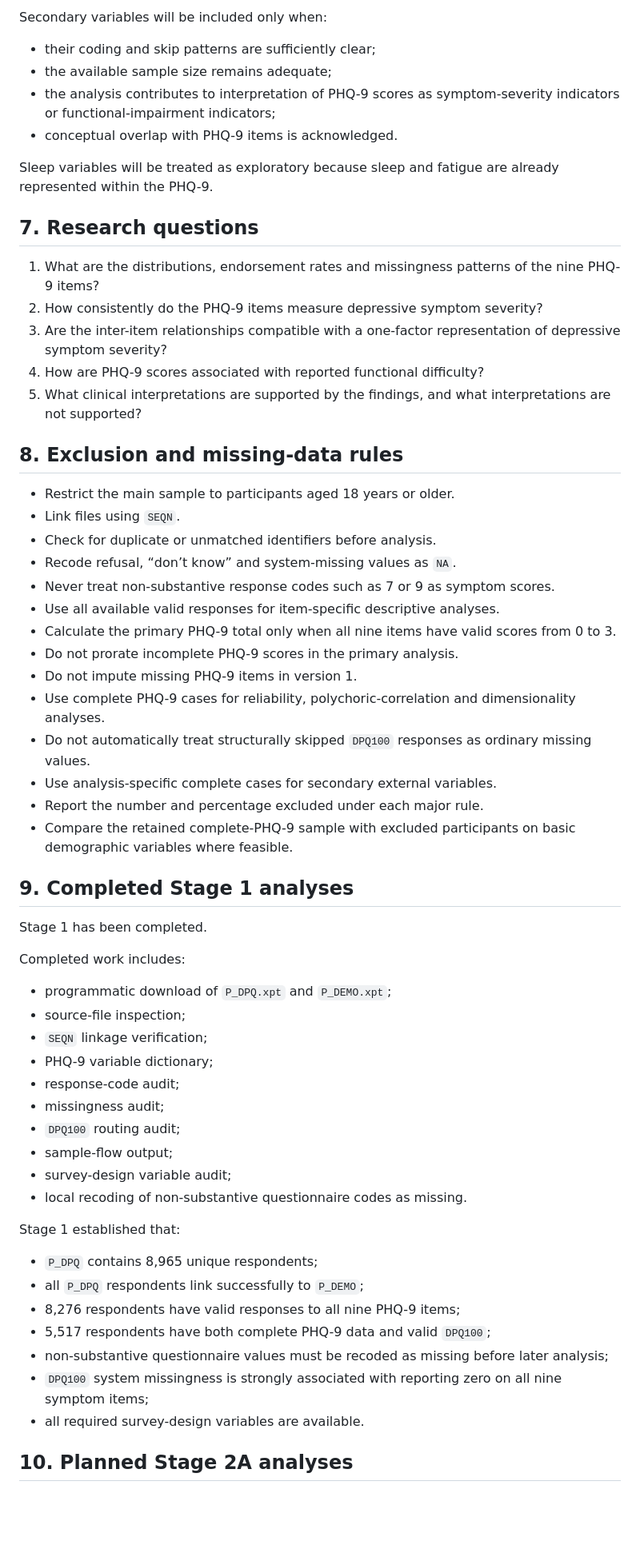
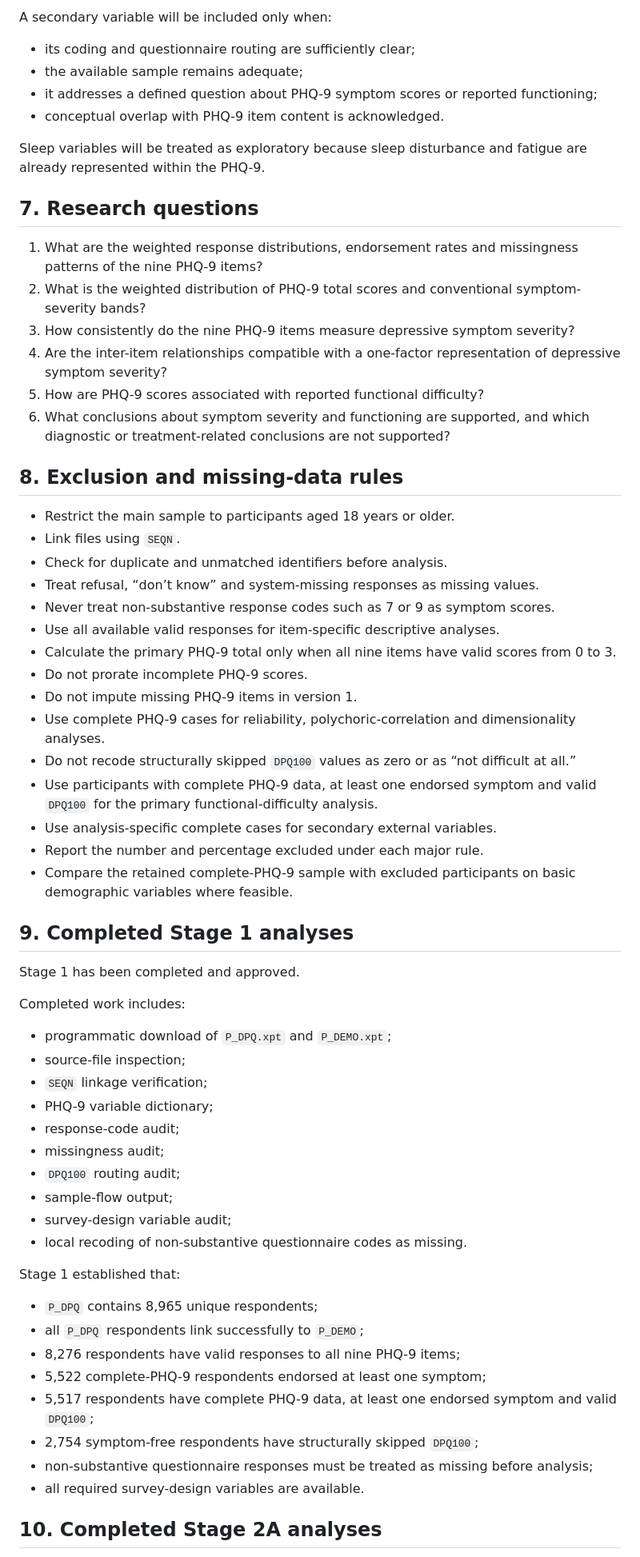
Before and after one commit to shane-hodson/phq9-psychometric-analysis, a Markdown page: ANALYSIS_PLAN.md, the part around one of its changes. Shown at 80% size. Rendered like a GitHub page; blank space fills up the shorter version.

```diff
--- a/ANALYSIS_PLAN.md
+++ b/ANALYSIS_PLAN.md
@@ -136,64 +158,67 @@ Only `DPQ100` is required for project completion.
 
-Secondary variables will be included only when:
+A secondary variable will be included only when:
 
-* their coding and skip patterns are sufficiently clear;
-* the available sample size remains adequate;
-* the analysis contributes to interpretation of PHQ-9 scores as symptom-severity indicators or functional-impairment indicators;
-* conceptual overlap with PHQ-9 items is acknowledged.
+- its coding and questionnaire routing are sufficiently clear;
+- the available sample remains adequate;
+- it addresses a defined question about PHQ-9 symptom scores or reported functioning;
+- conceptual overlap with PHQ-9 item content is acknowledged.
 
-Sleep variables will be treated as exploratory because sleep and fatigue are already represented within the PHQ-9.
+Sleep variables will be treated as exploratory because sleep disturbance and fatigue are already represented within the PHQ-9.
 
 ## 7. Research questions
 
-1. What are the distributions, endorsement rates and missingness patterns of the nine PHQ-9 items?
-2. How consistently do the PHQ-9 items measure depressive symptom severity?
-3. Are the inter-item relationships compatible with a one-factor representation of depressive symptom severity?
-4. How are PHQ-9 scores associated with reported functional difficulty?
-5. What clinical interpretations are supported by the findings, and what interpretations are not supported?
+1. What are the weighted response distributions, endorsement rates and missingness patterns of the nine PHQ-9 items?
+2. What is the weighted distribution of PHQ-9 total scores and conventional symptom-severity bands?
+3. How consistently do the nine PHQ-9 items measure depressive symptom severity?
+4. Are the inter-item relationships compatible with a one-factor representation of depressive symptom severity?
+5. How are PHQ-9 scores associated with reported functional difficulty?
+6. What conclusions about symptom severity and functioning are supported, and which diagnostic or treatment-related conclusions are not supported?
 
 ## 8. Exclusion and missing-data rules
 
-* Restrict the main sample to participants aged 18 years or older.
-* Link files using `SEQN`.
-* Check for duplicate or unmatched identifiers before analysis.
-* Recode refusal, “don’t know” and system-missing values as `NA`.
-* Never treat non-substantive response codes such as 7 or 9 as symptom scores.
-* Use all available valid responses for item-specific descriptive analyses.
-* Calculate the primary PHQ-9 total only when all nine items have valid scores from 0 to 3.
-* Do not prorate incomplete PHQ-9 scores in the primary analysis.
-* Do not impute missing PHQ-9 items in version 1.
-* Use complete PHQ-9 cases for reliability, polychoric-correlation and dimensionality analyses.
-* Do not automatically treat structurally skipped `DPQ100` responses as ordinary missing values.
-* Use analysis-specific complete cases for secondary external variables.
-* Report the number and percentage excluded under each major rule.
-* Compare the retained complete-PHQ-9 sample with excluded participants on basic demographic variables where feasible.
+- Restrict the main sample to participants aged 18 years or older.
+- Link files using `SEQN`.
+- Check for duplicate and unmatched identifiers before analysis.
+- Treat refusal, “don’t know” and system-missing responses as missing values.
+- Never treat non-substantive response codes such as 7 or 9 as symptom scores.
+- Use all available valid responses for item-specific descriptive analyses.
+- Calculate the primary PHQ-9 total only when all nine items have valid scores from 0 to 3.
+- Do not prorate incomplete PHQ-9 scores.
+- Do not impute missing PHQ-9 items in version 1.
+- Use complete PHQ-9 cases for reliability, polychoric-correlation and dimensionality analyses.
+- Do not recode structurally skipped `DPQ100` values as zero or as “not difficult at all.”
+- Use participants with complete PHQ-9 data, at least one endorsed symptom and valid `DPQ100` for the primary functional-difficulty analysis.
+- Use analysis-specific complete cases for secondary external variables.
+- Report the number and percentage excluded under each major rule.
+- Compare the retained complete-PHQ-9 sample with excluded participants on basic demographic variables where feasible.
 
 ## 9. Completed Stage 1 analyses
 
-Stage 1 has been completed.
+Stage 1 has been completed and approved.
 
 Completed work includes:
 
-* programmatic download of `P_DPQ.xpt` and `P_DEMO.xpt`;
-* source-file inspection;
-* `SEQN` linkage verification;
-* PHQ-9 variable dictionary;
-* response-code audit;
-* missingness audit;
-* `DPQ100` routing audit;
-* sample-flow output;
-* survey-design variable audit;
-* local recoding of non-substantive questionnaire codes as missing.
+- programmatic download of `P_DPQ.xpt` and `P_DEMO.xpt`;
+- source-file inspection;
+- `SEQN` linkage verification;
+- PHQ-9 variable dictionary;
+- response-code audit;
+- missingness audit;
+- `DPQ100` routing audit;
+- sample-flow output;
+- survey-design variable audit;
+- local recoding of non-substantive questionnaire codes as missing.
 
 Stage 1 established that:
 
-* `P_DPQ` contains 8,965 unique respondents;
-* all `P_DPQ` respondents link successfully to `P_DEMO`;
-* 8,276 respondents have valid responses to all nine PHQ-9 items;
-* 5,517 respondents have both complete PHQ-9 data and valid `DPQ100`;
-* non-substantive questionnaire values must be recoded as missing before later analysis;
-* `DPQ100` system missingness is strongly associated with reporting zero on all nine symptom items;
-* all required survey-design variables are available.
+- `P_DPQ` contains 8,965 unique respondents;
+- all `P_DPQ` respondents link successfully to `P_DEMO`;
+- 8,276 respondents have valid responses to all nine PHQ-9 items;
+- 5,522 complete-PHQ-9 respondents endorsed at least one symptom;
+- 5,517 respondents have complete PHQ-9 data, at least one endorsed symptom and valid `DPQ100`;
+- 2,754 symptom-free respondents have structurally skipped `DPQ100`;
+- non-substantive questionnaire responses must be treated as missing before analysis;
+- all required survey-design variables are available.
 
-## 10. Planned Stage 2A analyses
+## 10. Completed Stage 2A analyses
 
```
Also changed, not shown: other parts of ANALYSIS_PLAN.md (+284 -185 lines), README.md (+9 -5 lines).
